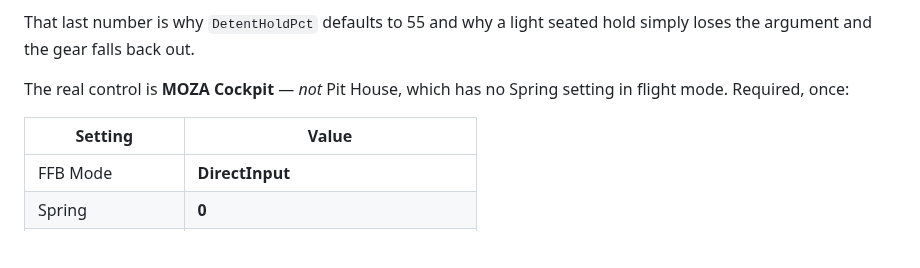
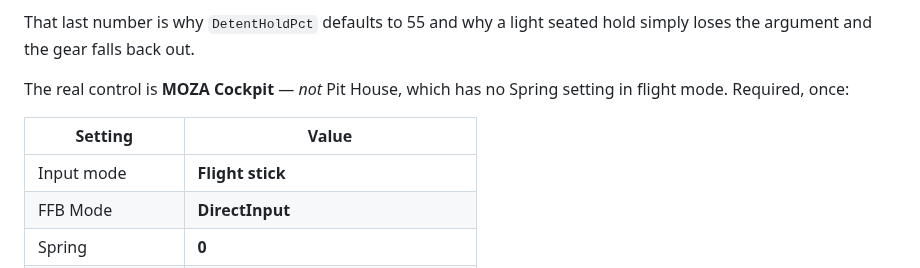
Before and after one commit to Gugic/ab9-shifter-simhub-plugin, a Markdown page: docs/hardware.md, the part around the change. Drawn GitHub-style; blank space fills up the shorter version.

```diff
--- a/docs/hardware.md
+++ b/docs/hardware.md
@@ -113,6 +113,7 @@ mode. Required, once:
 
 | Setting | Value |
 | --- | --- |
+| Input mode | **Flight stick** |
 | FFB Mode | **DirectInput** |
 | Spring | **0** |
 | Natural Damping | **~15%** (recommended — see below) |
```
Also changed, not shown: AGENTS.md (+7 -1 lines), README.md (+31 -2 lines), docs/img/effects-tab.png (added), docs/img/feel-tab.png (added), 2 other files.
